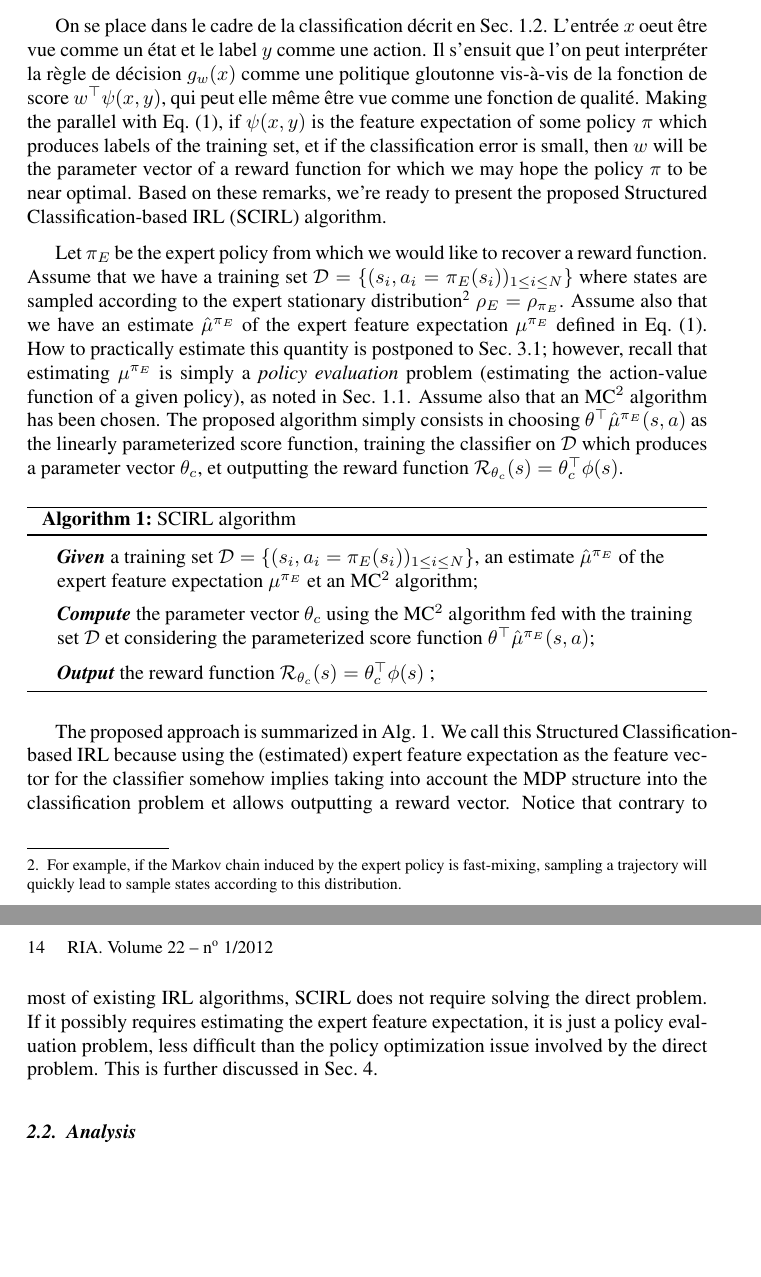
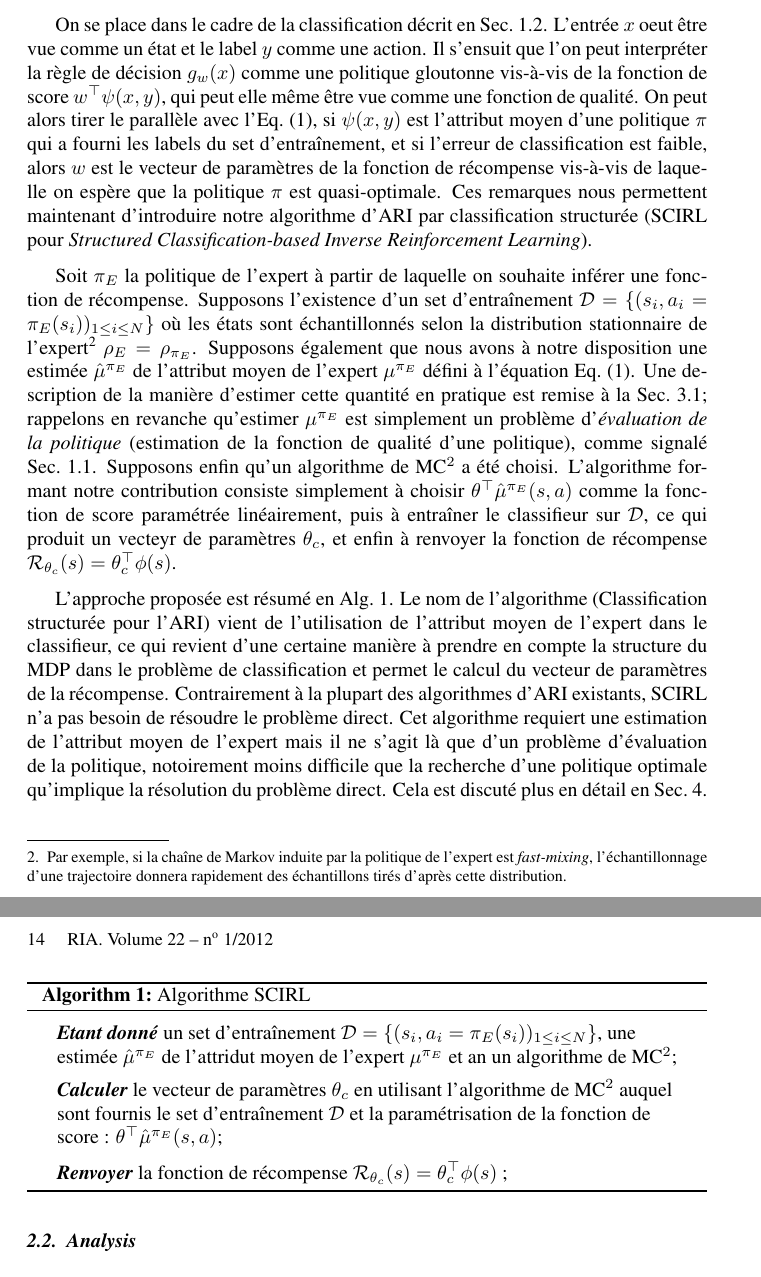
Before and after one commit to edouardklein/RL-and-IRL, a LaTeX thesis (klein2012structured_RIA/scirl_ria.tex): two parts of pages 5 and 6 of 14, joined at a grey line, cut so that both start at the same text, the shorter picture padded with empty space. Compiled offline with pdfLaTeX.

Commit message:
Sous section de présentation de SCIRL traduite

```diff
--- a/klein2012structured_RIA/scirl_ria.tex
+++ b/klein2012structured_RIA/scirl_ria.tex
@@ -148,66 +148,30 @@ Notre étude est valable pour tout algorithme de classification tant qu'il opèr
 \label{subsec:scirl:algo}
 
 On se place dans le cadre de la classification décrit en Sec.~\ref{subsec:background:classif}. L'entrée $x$ oeut être vue comme un état et le label $y$ comme une action. Il s'ensuit que l'on peut interpréter la règle de décision
-$g_w(x)$ comme une politique gloutonne vis-à-vis de la fonction de score $w^\top \psi(x,y)$, qui peut elle même être vue comme une fonction de qualité. Making the parallel with
-Eq.~\eqref{eq:def:mu}, if $\psi(x,y)$ is the feature expectation of
-some policy $\pi$ which produces labels of the training set, et if
-the classification error is small, then $w$ will be the parameter
-vector of a reward function for which we may hope the policy $\pi$
-to be near optimal. Based on these remarks, we're ready to present
-the proposed Structured Classification-based IRL (SCIRL) algorithm.
+$g_w(x)$ comme une politique gloutonne vis-à-vis de la fonction de score $w^\top \psi(x,y)$, qui peut elle même être vue comme une fonction de qualité. On peut alors tirer le parallèle avec l'Eq.~\eqref{eq:def:mu}, si $\psi(x,y)$ est l'attribut moyen d'une politique $\pi$ qui a fourni les labels du set d'entraînement, et si l'erreur de classification est faible, alors $w$ est le vecteur de paramètres de la fonction de récompense vis-à-vis de laquelle on espère que la politique $\pi$ est quasi-optimale.
+Ces remarques nous permettent maintenant d'introduire notre algorithme d'ARI par classification structurée (SCIRL pour \emph{Structured Classification-based Inverse Reinforcement Learning}).
 
-Let $\pi_E$ be the expert policy from which we would like to recover
-a reward function. Assume that we have a training set $\D =
-\{(s_i,a_i=\pi_E(s_i))_{1\leq i\leq N}\}$ where states are sampled
-according to the expert stationary distribution\footnote{For
-example, if the Markov chain induced by the expert policy is
-fast-mixing, sampling a trajectory will quickly lead to sample
-states according to this distribution.} $\rho_E = \rho_{\pi_E}$.
-Assume also that we have an estimate $\hat{\mu}^{\pi_E}$ of the
-expert feature expectation $\mu^{\pi_E}$ defined in
-Eq.~\eqref{eq:def:mu}. How to practically estimate this quantity is
-postponed to Sec.~\ref{subsec:practicalApproach:muE}; however,
-recall that estimating $\mu^{\pi_E}$ is simply a \emph{policy
-evaluation} problem (estimating the action-value function of a given
-policy), as noted in Sec.~\ref{subsec:background:irl}. Assume also
-that an MC$^2$ algorithm has been chosen. The proposed algorithm
-simply consists in choosing $\theta^\top\hat{\mu}^{\pi_E}(s,a)$ as
-the linearly parameterized score function, training the classifier
-on $\D$ which produces a parameter vector $\theta_c$, et outputting
-the reward function $\R_{\theta_c}(s) = \theta_c^\top \phi(s)$.
+Soit $\pi_E$ la politique de l'expert à partir de laquelle on souhaite inférer une fonction de récompense. Supposons l'existence d'un set d'entraînement $\D = \{(s_i,a_i=\pi_E(s_i))_{1\leq i\leq N}\}$ où les états sont échantillonnés selon la distribution stationnaire de l'expert\footnote{Par exemple, si la chaîne de Markov induite par la politique de l'expert est \emph{fast-mixing}, l'échantillonnage d'une trajectoire donnera rapidement des échantillons tirés d'après cette distribution.} $\rho_E = \rho_{\pi_E}$.
+Supposons également que nous avons à notre disposition une estimée $\hat{\mu}^{\pi_E}$ de l'attribut moyen de l'expert $\mu^{\pi_E}$ défini à l'équation Eq.~\eqref{eq:def:mu}. Une description de la manière d'estimer cette quantité en pratique est remise à la Sec.~\ref{subsec:practicalApproach:muE}; rappelons en revanche qu'estimer $\mu^{\pi_E}$ est simplement un problème d'\emph{évaluation de la politique} (estimation de la fonction de qualité d'une politique), comme signalé Sec.~\ref{subsec:background:irl}. Supposons enfin qu'un algorithme de MC$^2$ a été choisi. L'algorithme formant notre contribution consiste simplement à choisir $\theta^\top\hat{\mu}^{\pi_E}(s,a)$ comme la fonction de score paramétrée linéairement, puis à entraîner le classifieur sur $\D$, ce qui produit un vecteyr de paramètres $\theta_c$, et enfin à renvoyer la fonction de récompense $\R_{\theta_c}(s) = \theta_c^\top \phi(s)$.
 
 \begin{algorithm2e}%[tbh]
     %\small
   \SetAlgoVlined
-  \caption{SCIRL algorithm}
+  \caption{Algorithme SCIRL}
   \label{algo:scirl}
   %
   \BlankLine
-  \emph{\textbf{Given}} a training set $\D = \{(s_i,a_i=\pi_E(s_i))_{1\leq i\leq N}\}$,
-  an estimate $\hat{\mu}^{\pi_E}$ of the expert feature expectation $\mu^{\pi_E}$ et an MC$^2$ algorithm\;
+  \emph{\textbf{Etant donné}} un set d'entraînement $\D = \{(s_i,a_i=\pi_E(s_i))_{1\leq i\leq N}\}$,
+  une estimée $\hat{\mu}^{\pi_E}$ de l'attridut moyen de l'expert $\mu^{\pi_E}$ et an un algorithme de MC$^2$\;
   %
   \BlankLine
-  \emph{\textbf{Compute}} the parameter vector $\theta_c$ using the
-  MC$^2$ algorithm
-  fed with the training set $\D$ et considering the parameterized score function
-  $\theta^\top\hat{\mu}^{\pi_E}(s,a)$\;
+  \emph{\textbf{Calculer}} le vecteur de paramètres $\theta_c$ en utilisant l'algorithme de MC$^2$ auquel sont fournis le set d'entraînement $\D$ et la paramétrisation de la fonction de score : $\theta^\top\hat{\mu}^{\pi_E}(s,a)$\;
   %
   \BlankLine
-  \emph{\textbf{Output}} the reward function $\R_{\theta_c}(s) = \theta_c^\top\phi(s)$ \;
+  \emph{\textbf{Renvoyer}} la fonction de récompense $\R_{\theta_c}(s) = \theta_c^\top\phi(s)$ \;
 \end{algorithm2e}
 
-The proposed approach is summarized in Alg.~\ref{algo:scirl}. We
-call this Structured Classification-based IRL because using the
-(estimated) expert feature expectation as the feature vector for the
-classifier somehow implies taking into account the MDP structure
-into the classification problem et allows outputting a reward
-vector. Notice that contrary to most of existing IRL
-%and apprenticeship learning
-algorithms, SCIRL does not require solving the direct problem. If it
-possibly requires estimating the expert feature expectation, it is
-just a policy evaluation problem, less difficult than the policy
-optimization issue involved by the direct problem. This is further
-discussed in Sec.~\ref{sec:relatedWorks}.
+L'approche proposée est résumé en Alg.~\ref{algo:scirl}. Le nom de l'algorithme (Classification structurée pour l'ARI) vient de l'utilisation de l'attribut moyen de l'expert dans le classifieur, ce qui revient d'une certaine manière à prendre en compte la structure du MDP dans le problème de classification et permet le calcul du vecteur de paramètres de la récompense. Contrairement à la plupart des algorithmes d'ARI existants, SCIRL n'a pas besoin de résoudre le problème direct. Cet algorithme requiert une estimation de l'attribut moyen de l'expert mais il ne s'agit là que d'un problème d'évaluation de la politique, notoirement moins difficile que la recherche d'une politique optimale qu'implique la résolution du problème direct. Cela est discuté plus en détail en Sec.~\ref{sec:relatedWorks}.
 %
 %Now, we formally show that the proposed approach makes sens, as long
 %as $\mu^{\pi_E}$ is well estimated et as long as the classification
```
